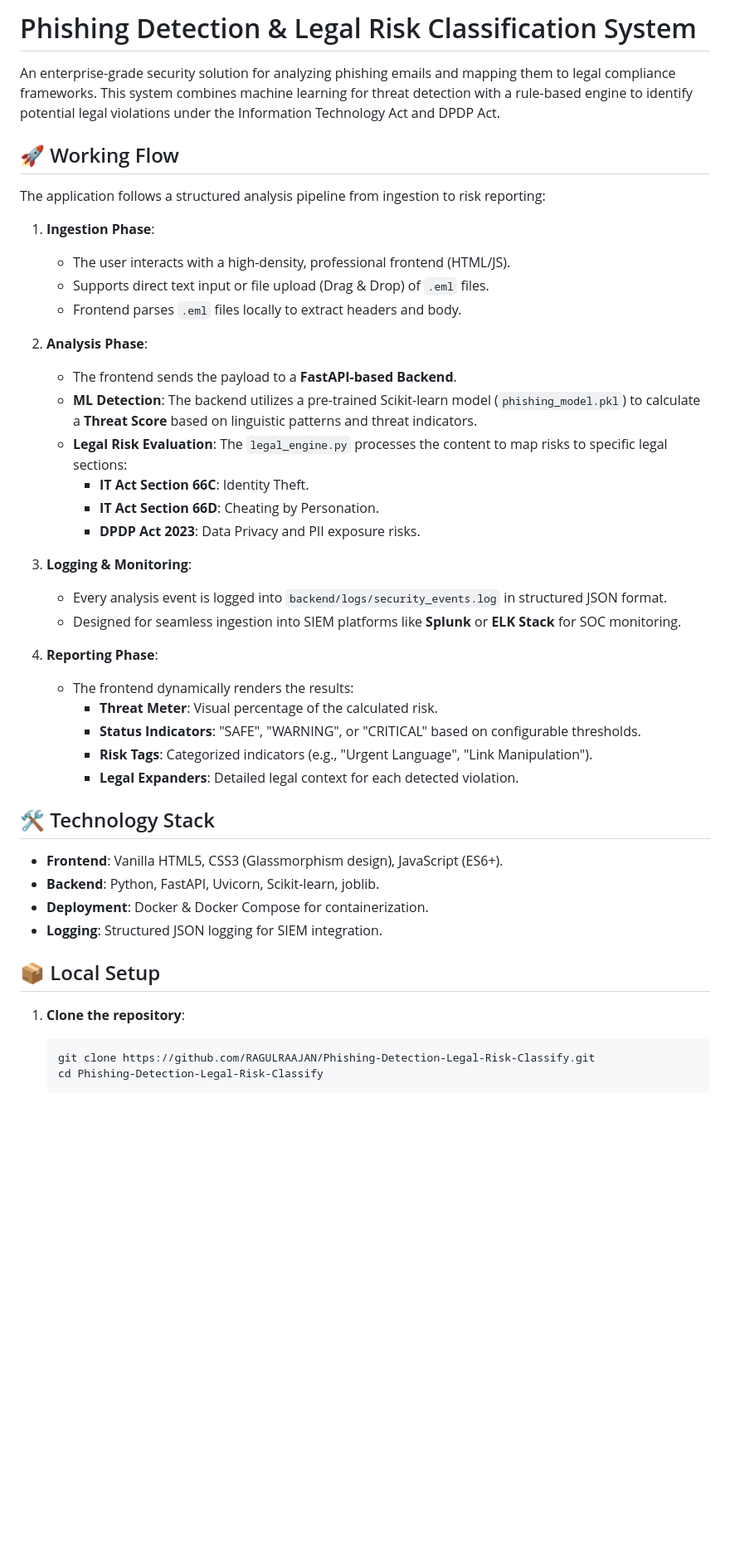
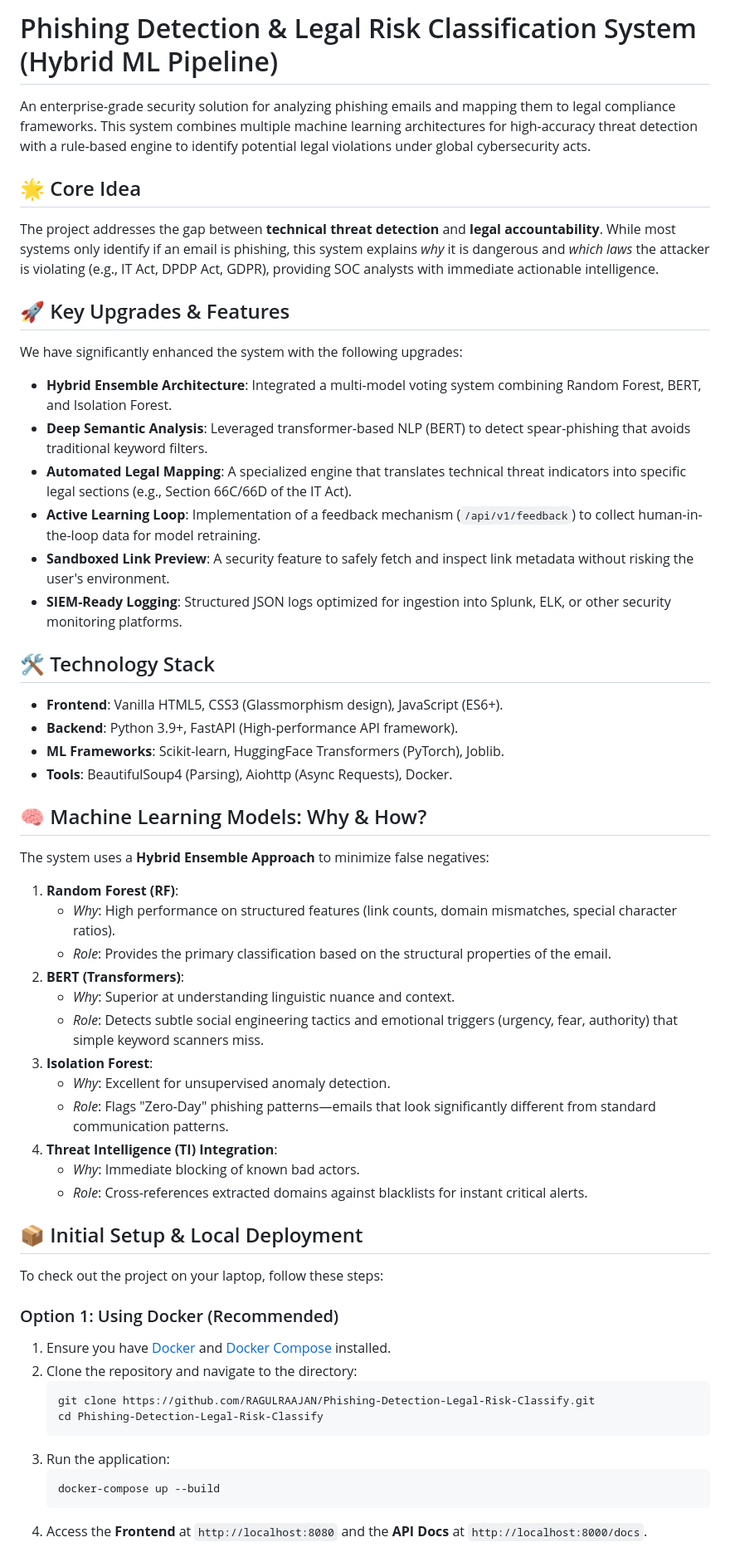
Before and after one commit to RAGULRAAJAN/Phishing-Detection-Legal-Risk-Classify, a Markdown page: README.md, the part around one of its changes. Shown at 83% size. Rendered like a GitHub page; blank space fills up the shorter version.

Commit message:
docs: Comprehensive update to README with technical details and setup guide

````diff
--- a/README.md
+++ b/README.md
@@ -1,47 +1,53 @@
-# Phishing Detection & Legal Risk Classification System
+# Phishing Detection & Legal Risk Classification System (Hybrid ML Pipeline)
 
-An enterprise-grade security solution for analyzing phishing emails and mapping them to legal compliance frameworks. This system combines machine learning for threat detection with a rule-based engine to identify potential legal violations under the Information Technology Act and DPDP Act.
+An enterprise-grade security solution for analyzing phishing emails and mapping them to legal compliance frameworks. This system combines multiple machine learning architectures for high-accuracy threat detection with a rule-based engine to identify potential legal violations under global cybersecurity acts.
 
-## 🚀 Working Flow
+## 🌟 Core Idea
+The project addresses the gap between **technical threat detection** and **legal accountability**. While most systems only identify if an email is phishing, this system explains *why* it is dangerous and *which laws* the attacker is violating (e.g., IT Act, DPDP Act, GDPR), providing SOC analysts with immediate actionable intelligence.
 
-The application follows a structured analysis pipeline from ingestion to risk reporting:
-
-1.  **Ingestion Phase**:
-    *   The user interacts with a high-density, professional frontend (HTML/JS).
-    *   Supports direct text input or file upload (Drag & Drop) of `.eml` files.
-    *   Frontend parses `.eml` files locally to extract headers and body.
-
-2.  **Analysis Phase**:
-    *   The frontend sends the payload to a **FastAPI-based Backend**.
-    *   **ML Detection**: The backend utilizes a pre-trained Scikit-learn model (`phishing_model.pkl`) to calculate a **Threat Score** based on linguistic patterns and threat indicators.
-    *   **Legal Risk Evaluation**: The `legal_engine.py` processes the content to map risks to specific legal sections:
-        *   **IT Act Section 66C**: Identity Theft.
-        *   **IT Act Section 66D**: Cheating by Personation.
-        *   **DPDP Act 2023**: Data Privacy and PII exposure risks.
-
-3.  **Logging & Monitoring**:
-    *   Every analysis event is logged into `backend/logs/security_events.log` in structured JSON format.
-    *   Designed for seamless ingestion into SIEM platforms like **Splunk** or **ELK Stack** for SOC monitoring.
-
-4.  **Reporting Phase**:
-    *   The frontend dynamically renders the results:
-        *   **Threat Meter**: Visual percentage of the calculated risk.
-        *   **Status Indicators**: "SAFE", "WARNING", or "CRITICAL" based on configurable thresholds.
-        *   **Risk Tags**: Categorized indicators (e.g., "Urgent Language", "Link Manipulation").
-        *   **Legal Expanders**: Detailed legal context for each detected violation.
+## 🚀 Key Upgrades & Features
+We have significantly enhanced the system with the following upgrades:
+- **Hybrid Ensemble Architecture**: Integrated a multi-model voting system combining Random Forest, BERT, and Isolation Forest.
+- **Deep Semantic Analysis**: Leveraged transformer-based NLP (BERT) to detect spear-phishing that avoids traditional keyword filters.
+- **Automated Legal Mapping**: A specialized engine that translates technical threat indicators into specific legal sections (e.g., Section 66C/66D of the IT Act).
+- **Active Learning Loop**: Implementation of a feedback mechanism (`/api/v1/feedback`) to collect human-in-the-loop data for model retraining.
+- **Sandboxed Link Preview**: A security feature to safely fetch and inspect link metadata without risking the user's environment.
+- **SIEM-Ready Logging**: Structured JSON logs optimized for ingestion into Splunk, ELK, or other security monitoring platforms.
 
 ## 🛠️ Technology Stack
+- **Frontend**: Vanilla HTML5, CSS3 (Glassmorphism design), JavaScript (ES6+).
+- **Backend**: Python 3.9+, FastAPI (High-performance API framework).
+- **ML Frameworks**: Scikit-learn, HuggingFace Transformers (PyTorch), Joblib.
+- **Tools**: BeautifulSoup4 (Parsing), Aiohttp (Async Requests), Docker.
 
-*   **Frontend**: Vanilla HTML5, CSS3 (Glassmorphism design), JavaScript (ES6+).
-*   **Backend**: Python, FastAPI, Uvicorn, Scikit-learn, joblib.
-*   **Deployment**: Docker & Docker Compose for containerization.
-*   **Logging**: Structured JSON logging for SIEM integration.
+## 🧠 Machine Learning Models: Why & How?
+The system uses a **Hybrid Ensemble Approach** to minimize false negatives:
+1. **Random Forest (RF)**:
+   - *Why*: High performance on structured features (link counts, domain mismatches, special character ratios).
+   - *Role*: Provides the primary classification based on the structural properties of the email.
+2. **BERT (Transformers)**:
+   - *Why*: Superior at understanding linguistic nuance and context.
+   - *Role*: Detects subtle social engineering tactics and emotional triggers (urgency, fear, authority) that simple keyword scanners miss.
+3. **Isolation Forest**:
+   - *Why*: Excellent for unsupervised anomaly detection.
+   - *Role*: Flags "Zero-Day" phishing patterns—emails that look significantly different from standard communication patterns.
+4. **Threat Intelligence (TI) Integration**:
+   - *Why*: Immediate blocking of known bad actors.
+   - *Role*: Cross-references extracted domains against blacklists for instant critical alerts.
 
-## 📦 Local Setup
+## 📦 Initial Setup & Local Deployment
+To check out the project on your laptop, follow these steps:
 
-1.  **Clone the repository**:
-    ```bash
-    git clone https://github.com/RAGULRAAJAN/Phishing-Detection-Legal-Risk-Classify.git
-    cd Phishing-Detection-Legal-Risk-Classify
-    ```
+### Option 1: Using Docker (Recommended)
+1. Ensure you have [Docker](https://www.docker.com/) and [Docker Compose](https://docs.docker.com/compose/) installed.
+2. Clone the repository and navigate to the directory:
+   ```bash
+   git clone https://github.com/RAGULRAAJAN/Phishing-Detection-Legal-Risk-Classify.git
+   cd Phishing-Detection-Legal-Risk-Classify
+   ```
+3. Run the application:
+   ```bash
+   docker-compose up --build
+   ```
+4. Access the **Frontend** at `http://localhost:8080` and the **API Docs** at `http://localhost:8000/docs`.
 
````
Also changed, not shown: other parts of README.md (+20 -15 lines).
